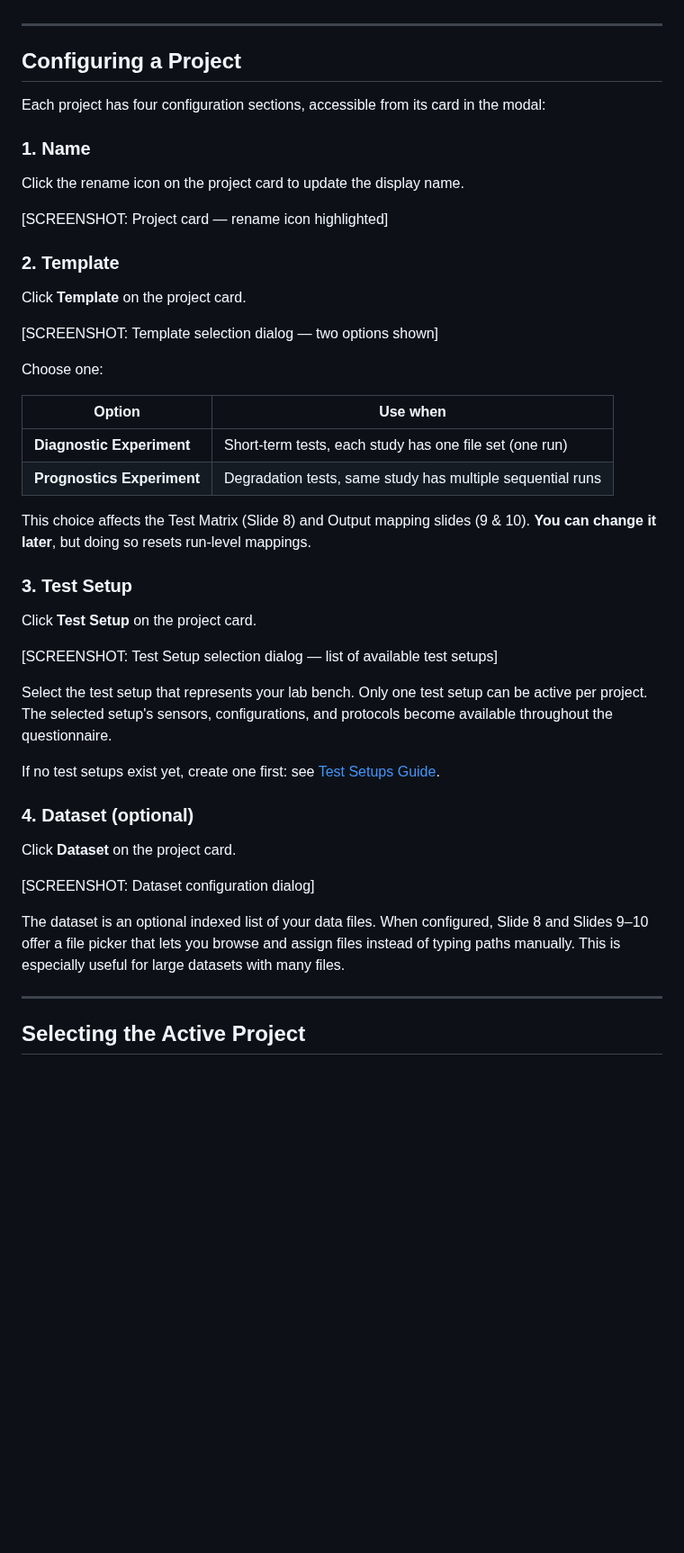
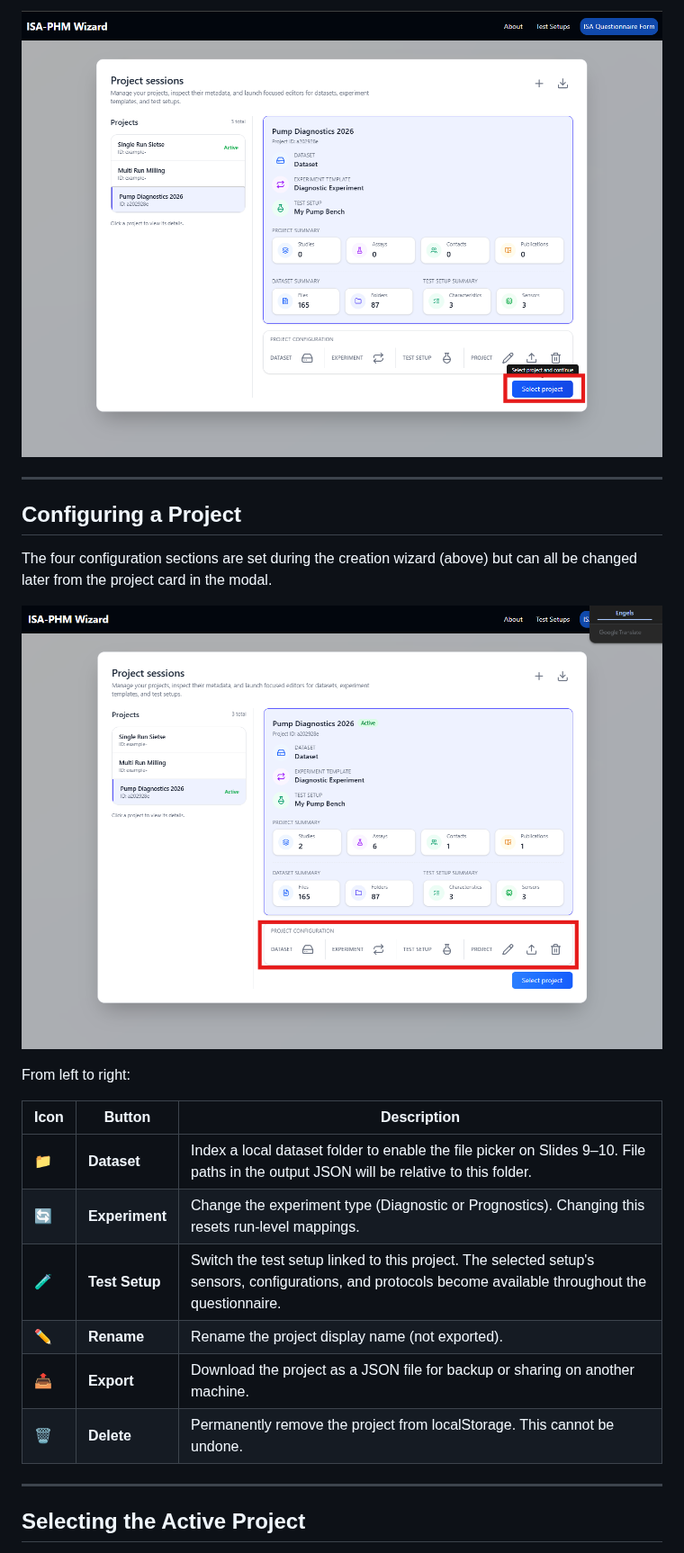
Before and after one commit to NathanHouwaart/ISA-PHM-Wizard, a Markdown page: docs/guides/GUIDE_PROJECT_MANAGEMENT.md, the part around one of its changes. Shown at 90% size. Drawn GitHub-style; pictures changed too: docs/images/annotated/project-sessions-project-configuration.png (added); blank space fills up the shorter version.

Commit message:
updated project management guide

```diff
--- a/docs/guides/GUIDE_PROJECT_MANAGEMENT.md
+++ b/docs/guides/GUIDE_PROJECT_MANAGEMENT.md
@@ -33,48 +76,23 @@ The project appears in the modal with default configuration. You must now config
+![Project Sessions — new project created, ready to select](../images/annotated/project-sessions-created.png)
 
 ---
 
 ## Configuring a Project
 
-Each project has four configuration sections, accessible from its card in the modal:
+The four configuration sections are set during the creation wizard (above) but can all be changed later from the project card in the modal.
 
-### 1. Name
+![SCREENSHOT: Change active projects configuration](../images/annotated/project-sessions-project-configuration.png)
 
-Click the rename icon on the project card to update the display name.
+From left to right:
 
-[SCREENSHOT: Project card — rename icon highlighted]
-
-### 2. Template
-
-Click **Template** on the project card.
-
-[SCREENSHOT: Template selection dialog — two options shown]
-
-Choose one:
-
-| Option | Use when |
-|---|---|
-| **Diagnostic Experiment** | Short-term tests, each study has one file set (one run) |
-| **Prognostics Experiment** | Degradation tests, same study has multiple sequential runs |
-
-This choice affects the Test Matrix (Slide 8) and Output mapping slides (9 & 10). **You can change it later**, but doing so resets run-level mappings.
-
-### 3. Test Setup
-
-Click **Test Setup** on the project card.
-
-[SCREENSHOT: Test Setup selection dialog — list of available test setups]
-
-Select the test setup that represents your lab bench. Only one test setup can be active per project. The selected setup's sensors, configurations, and protocols become available throughout the questionnaire.
-
-If no test setups exist yet, create one first: see [Test Setups Guide](./GUIDE_TEST_SETUPS.md).
-
-### 4. Dataset (optional)
-
-Click **Dataset** on the project card.
-
-[SCREENSHOT: Dataset configuration dialog]
-
-The dataset is an optional indexed list of your data files. When configured, Slide 8 and Slides 9–10 offer a file picker that lets you browse and assign files instead of typing paths manually. This is especially useful for large datasets with many files.
+| Icon | Button | Description |
+|---|---|---|
+| 📁 | **Dataset** | Index a local dataset folder to enable the file picker on Slides 9–10. File paths in the output JSON will be relative to this folder. |
+| 🔄 | **Experiment** | Change the experiment type (Diagnostic or Prognostics). Changing this resets run-level mappings. |
+| 🧪 | **Test Setup** | Switch the test setup linked to this project. The selected setup's sensors, configurations, and protocols become available throughout the questionnaire. |
+| ✏️ | **Rename** | Rename the project display name (not exported). |
+| 📤 | **Export** | Download the project as a JSON file for backup or sharing on another machine. |
+| 🗑️ | **Delete** | Permanently remove the project from localStorage. This cannot be undone. |
 
 ---
 
```
Also changed, not shown: other parts of docs/guides/GUIDE_PROJECT_MANAGEMENT.md (+68 -9 lines), docs/images/annotated/project-sessions-delete.png (added), docs/images/annotated/project-sessions-localstorage-delete.png (added), docs/images/annotated/project-sessions-project-export.png (added), docs/images/annotated/project-sessions-project-import.png (added).
